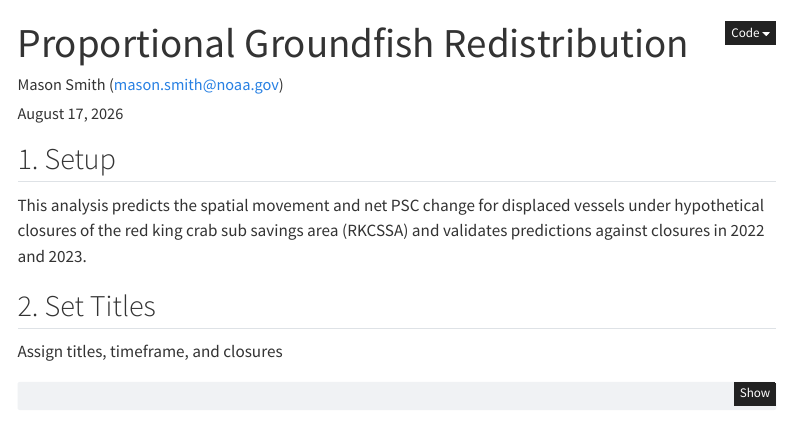
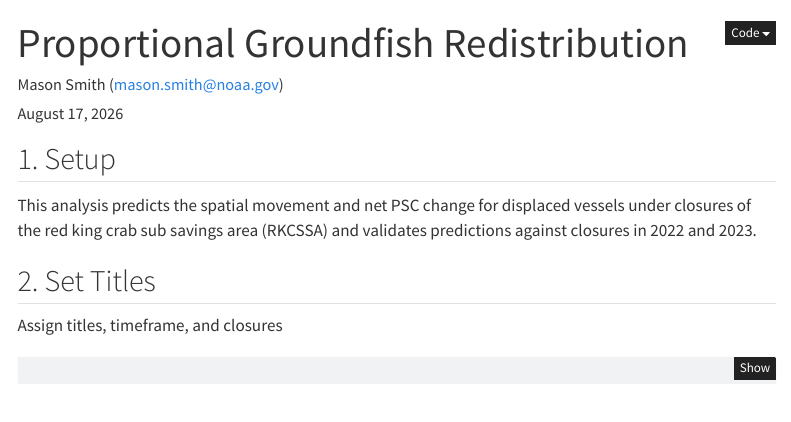
Before and after one commit to masonsmith-noaa/fleet-movement-model, a Quarto document (fmm_validation.qmd): the page in a window 1100 px wide, from its top. Rendered offline with R 4.5, knitr and Pandoc in place of Quarto, with nearby package versions; some code elsewhere in the file could not run offline; menus at the side of the page are left out.

Commit message:
updating rkcssa workflow

````diff
--- a/fmm_validation.qmd
+++ b/fmm_validation.qmd
@@ -27,7 +27,7 @@ execute:
 
 ## 1. Setup
 
-This analysis predicts the spatial movement and net PSC change for displaced vessels under hypothetical closures of the red king crab sub savings area (RKCSSA) and validates predictions against closures in 2022 and 2023.
+This analysis predicts the spatial movement and net PSC change for displaced vessels under closures of the red king crab sub savings area (RKCSSA) and validates predictions against closures in 2022 and 2023.
 
 ```{r}
 #| label: setup
````
Also changed, not shown: 1 other file.
